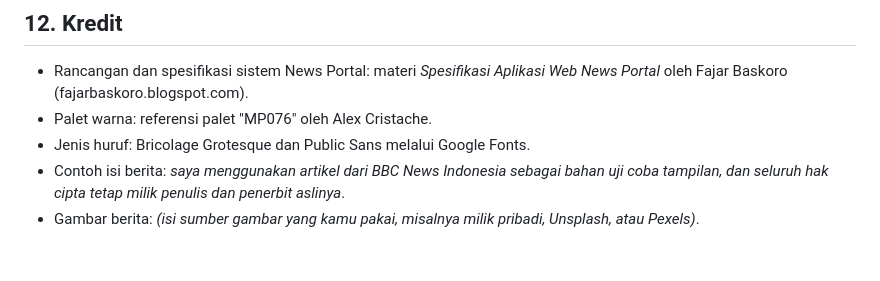
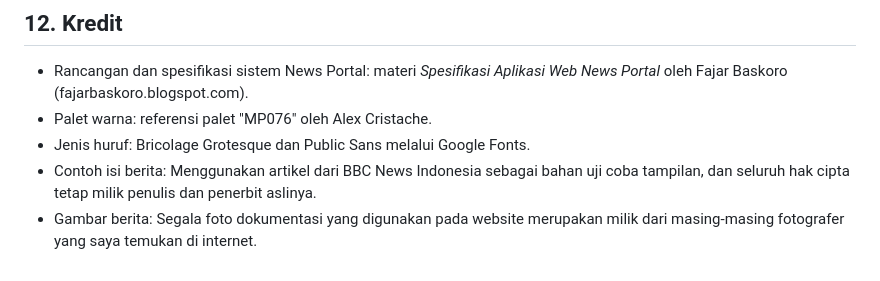
Before and after one commit to ayudyadevina/Tugas-Pemrograman-Web-Ayudya-Devina-Azzahra, a Markdown page: Pertemuan 9/README.md, the part around the change. Rendered like a GitHub page.

Commit message:
Revise content in README.md for clarity

```diff
--- a/Pertemuan 9/README.md
+++ b/Pertemuan 9/README.md
@@ -390,5 +390,5 @@ Website ini belum di-deploy ke hosting publik. Sebagai gantinya, seluruh halaman
 * Rancangan dan spesifikasi sistem News Portal: materi *Spesifikasi Aplikasi Web News Portal* oleh Fajar Baskoro (fajarbaskoro.blogspot.com).
 * Palet warna: referensi palet "MP076" oleh Alex Cristache.
 * Jenis huruf: Bricolage Grotesque dan Public Sans melalui Google Fonts.
-* Contoh isi berita: *saya menggunakan artikel dari BBC News Indonesia sebagai bahan uji coba tampilan, dan seluruh hak cipta tetap milik penulis dan penerbit aslinya*.
-* Gambar berita: *(isi sumber gambar yang kamu pakai, misalnya milik pribadi, Unsplash, atau Pexels)*.
+* Contoh isi berita: Menggunakan artikel dari BBC News Indonesia sebagai bahan uji coba tampilan, dan seluruh hak cipta tetap milik penulis dan penerbit aslinya.
+* Gambar berita: Segala foto dokumentasi yang digunakan pada website merupakan milik dari masing-masing fotografer yang saya temukan di internet.
```
